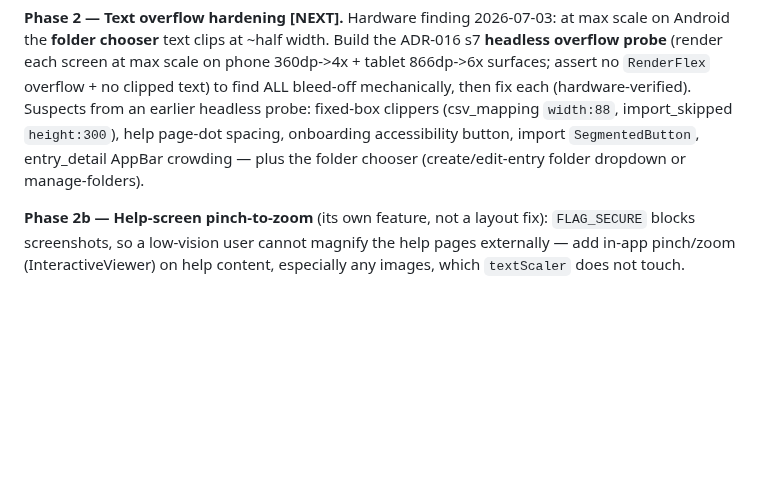
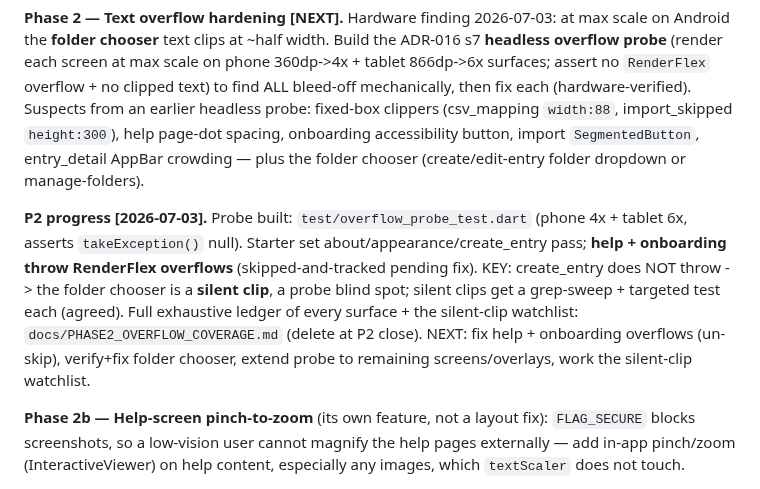
Before and after one commit to gabbro-foss/gabbro, a Markdown page: docs/ARCHITECTURE.md, the part around the change. Drawn GitHub-style; blank space fills up the shorter version.

Commit message:
Track phase 2 overflow coverage ledger and probe findings
Co-Authored-By: Claude Opus 4.8 (1M context) <noreply@anthropic.com>

```diff
--- a/docs/ARCHITECTURE.md
+++ b/docs/ARCHITECTURE.md
@@ -124,6 +124,15 @@ fixed-box clippers (csv_mapping `width:88`, import_skipped `height:300`), help p
 spacing, onboarding accessibility button, import `SegmentedButton`, entry_detail AppBar
 crowding — plus the folder chooser (create/edit-entry folder dropdown or manage-folders).
 
+**P2 progress [2026-07-03].** Probe built: `test/overflow_probe_test.dart` (phone 4x +
+tablet 6x, asserts `takeException()` null). Starter set about/appearance/create_entry pass;
+**help + onboarding throw RenderFlex overflows** (skipped-and-tracked pending fix). KEY:
+create_entry does NOT throw -> the folder chooser is a **silent clip**, a probe blind spot;
+silent clips get a grep-sweep + targeted test each (agreed). Full exhaustive ledger of every
+surface + the silent-clip watchlist: `docs/PHASE2_OVERFLOW_COVERAGE.md` (delete at P2 close).
+NEXT: fix help + onboarding overflows (un-skip), verify+fix folder chooser, extend probe to
+remaining screens/overlays, work the silent-clip watchlist.
+
 **Phase 2b — Help-screen pinch-to-zoom** (its own feature, not a layout fix):
 `FLAG_SECURE` blocks screenshots, so a low-vision user cannot magnify the help
 pages externally — add in-app pinch/zoom (InteractiveViewer) on help content,
```
Also changed, not shown: docs/PHASE2_OVERFLOW_COVERAGE.md (added, +74 -0 lines).
